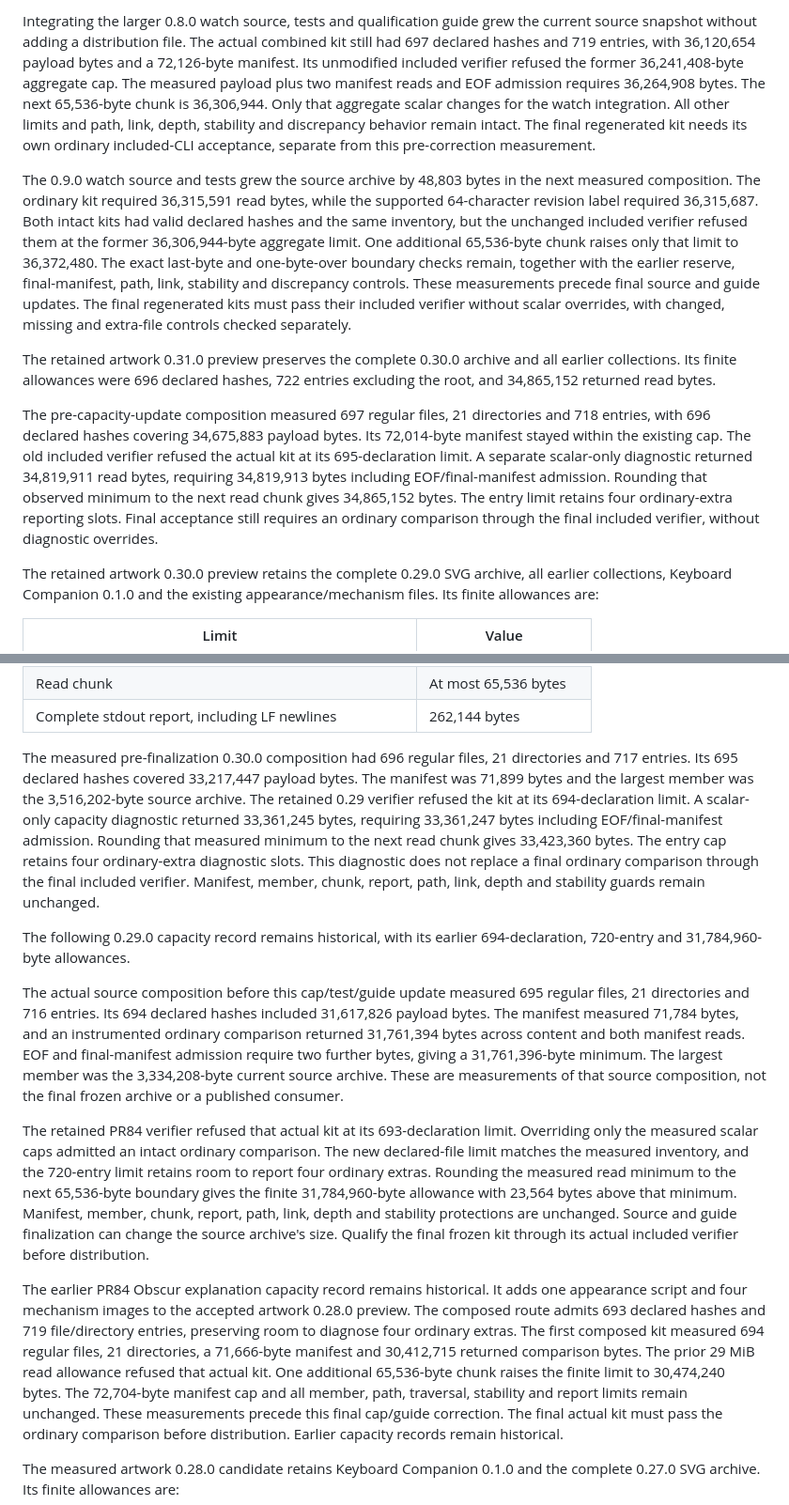
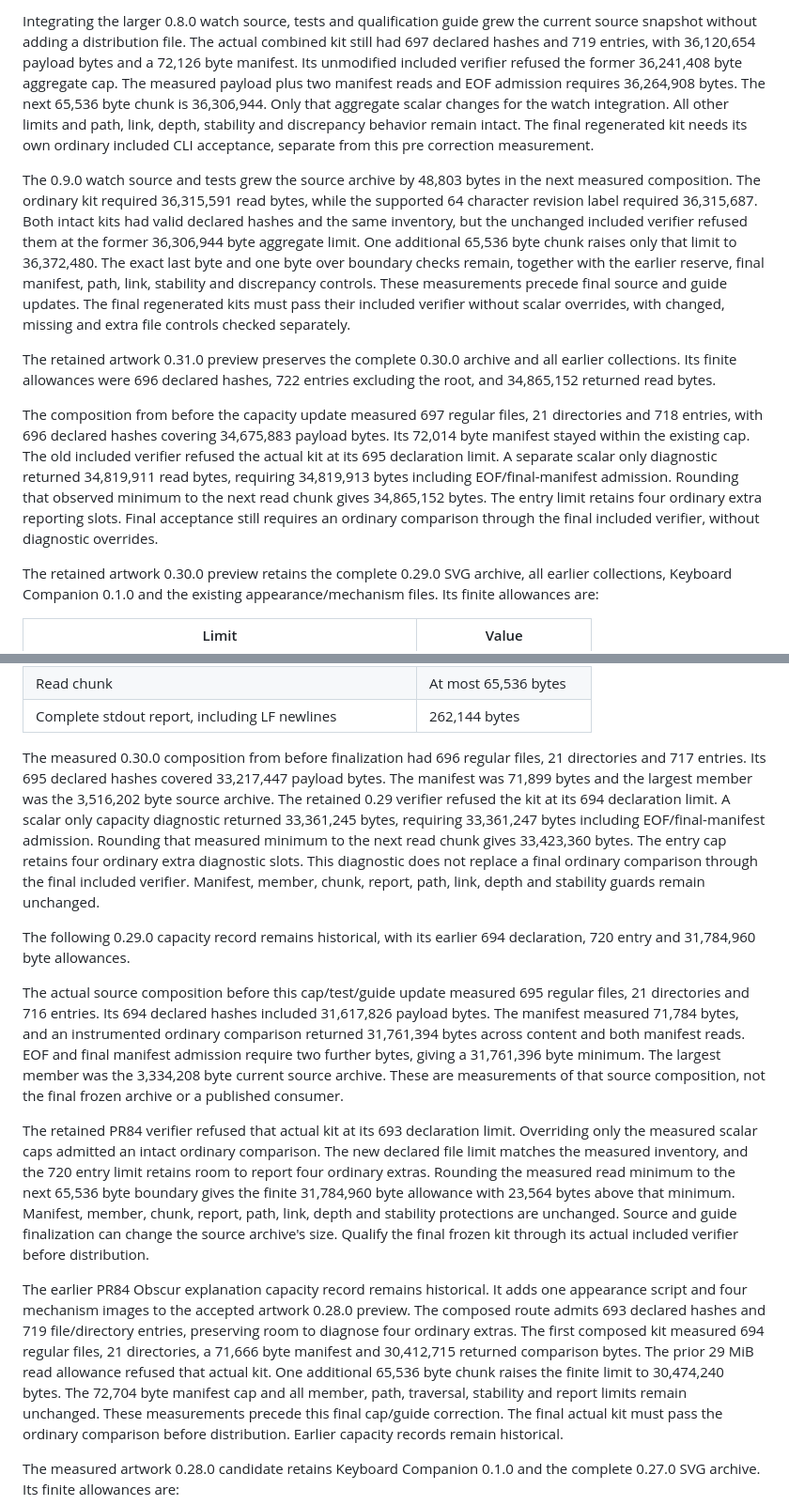
Before and after one commit to T92T1914/clair-obscur-themes, a Markdown page: docs/portable-verification.md, 2 parts joined by grey strips. Shown at 94% size. GitHub-like rendering.

```diff
--- a/docs/portable-verification.md
+++ b/docs/portable-verification.md
@@ -86,11 +86,11 @@ The measured pre-capacity-update composition contained 698 regular files, 21 dir
 
-Integrating the larger 0.8.0 watch source, tests and qualification guide grew the current source snapshot without adding a distribution file. The actual combined kit still had 697 declared hashes and 719 entries, with 36,120,654 payload bytes and a 72,126-byte manifest. Its unmodified included verifier refused the former 36,241,408-byte aggregate cap. The measured payload plus two manifest reads and EOF admission requires 36,264,908 bytes. The next 65,536-byte chunk is 36,306,944. Only that aggregate scalar changes for the watch integration. All other limits and path, link, depth, stability and discrepancy behavior remain intact. The final regenerated kit needs its own ordinary included-CLI acceptance, separate from this pre-correction measurement.
+Integrating the larger 0.8.0 watch source, tests and qualification guide grew the current source snapshot without adding a distribution file. The actual combined kit still had 697 declared hashes and 719 entries, with 36,120,654 payload bytes and a 72,126 byte manifest. Its unmodified included verifier refused the former 36,241,408 byte aggregate cap. The measured payload plus two manifest reads and EOF admission requires 36,264,908 bytes. The next 65,536 byte chunk is 36,306,944. Only that aggregate scalar changes for the watch integration. All other limits and path, link, depth, stability and discrepancy behavior remain intact. The final regenerated kit needs its own ordinary included CLI acceptance, separate from this pre correction measurement.
 
-The 0.9.0 watch source and tests grew the source archive by 48,803 bytes in the next measured composition. The ordinary kit required 36,315,591 read bytes, while the supported 64-character revision label required 36,315,687. Both intact kits had valid declared hashes and the same inventory, but the unchanged included verifier refused them at the former 36,306,944-byte aggregate limit. One additional 65,536-byte chunk raises only that limit to 36,372,480. The exact last-byte and one-byte-over boundary checks remain, together with the earlier reserve, final-manifest, path, link, stability and discrepancy controls. These measurements precede final source and guide updates. The final regenerated kits must pass their included verifier without scalar overrides, with changed, missing and extra-file controls checked separately.
+The 0.9.0 watch source and tests grew the source archive by 48,803 bytes in the next measured composition. The ordinary kit required 36,315,591 read bytes, while the supported 64 character revision label required 36,315,687. Both intact kits had valid declared hashes and the same inventory, but the unchanged included verifier refused them at the former 36,306,944 byte aggregate limit. One additional 65,536 byte chunk raises only that limit to 36,372,480. The exact last byte and one byte over boundary checks remain, together with the earlier reserve, final manifest, path, link, stability and discrepancy controls. These measurements precede final source and guide updates. The final regenerated kits must pass their included verifier without scalar overrides, with changed, missing and extra file controls checked separately.
 
 The retained artwork 0.31.0 preview preserves the complete 0.30.0 archive and all earlier collections. Its finite allowances were 696 declared hashes, 722 entries excluding the root, and 34,865,152 returned read bytes.
 
-The pre-capacity-update composition measured 697 regular files, 21 directories and 718 entries, with 696 declared hashes covering 34,675,883 payload bytes. Its 72,014-byte manifest stayed within the existing cap. The old included verifier refused the actual kit at its 695-declaration limit. A separate scalar-only diagnostic returned 34,819,911 read bytes, requiring 34,819,913 bytes including EOF/final-manifest admission. Rounding that observed minimum to the next read chunk gives 34,865,152 bytes. The entry limit retains four ordinary-extra reporting slots. Final acceptance still requires an ordinary comparison through the final included verifier, without diagnostic overrides.
+The composition from before the capacity update measured 697 regular files, 21 directories and 718 entries, with 696 declared hashes covering 34,675,883 payload bytes. Its 72,014 byte manifest stayed within the existing cap. The old included verifier refused the actual kit at its 695 declaration limit. A separate scalar only diagnostic returned 34,819,911 read bytes, requiring 34,819,913 bytes including EOF/final-manifest admission. Rounding that observed minimum to the next read chunk gives 34,865,152 bytes. The entry limit retains four ordinary extra reporting slots. Final acceptance still requires an ordinary comparison through the final included verifier, without diagnostic overrides.
 
 The retained artwork 0.30.0 preview retains the complete 0.29.0 SVG archive, all earlier collections, Keyboard Companion 0.1.0 and the existing appearance/mechanism files. Its finite allowances are:
 
@@ -104,24 +104,24 @@ The retained artwork 0.30.0 preview retains the complete 0.29.0 SVG archive, all
 | Read chunk | At most 65,536 bytes |
 | Complete stdout report, including LF newlines | 262,144 bytes |
 
-The measured pre-finalization 0.30.0 composition had 696 regular files, 21 directories and 717 entries. Its 695 declared hashes covered 33,217,447 payload bytes. The manifest was 71,899 bytes and the largest member was the 3,516,202-byte source archive. The retained 0.29 verifier refused the kit at its 694-declaration limit. A scalar-only capacity diagnostic returned 33,361,245 bytes, requiring 33,361,247 bytes including EOF/final-manifest admission. Rounding that measured minimum to the next read chunk gives 33,423,360 bytes. The entry cap retains four ordinary-extra diagnostic slots. This diagnostic does not replace a final ordinary comparison through the final included verifier. Manifest, member, chunk, report, path, link, depth and stability guards remain unchanged.
+The measured 0.30.0 composition from before finalization had 696 regular files, 21 directories and 717 entries. Its 695 declared hashes covered 33,217,447 payload bytes. The manifest was 71,899 bytes and the largest member was the 3,516,202 byte source archive. The retained 0.29 verifier refused the kit at its 694 declaration limit. A scalar only capacity diagnostic returned 33,361,245 bytes, requiring 33,361,247 bytes including EOF/final-manifest admission. Rounding that measured minimum to the next read chunk gives 33,423,360 bytes. The entry cap retains four ordinary extra diagnostic slots. This diagnostic does not replace a final ordinary comparison through the final included verifier. Manifest, member, chunk, report, path, link, depth and stability guards remain unchanged.
 
-The following 0.29.0 capacity record remains historical, with its earlier 694-declaration, 720-entry and 31,784,960-byte allowances.
+The following 0.29.0 capacity record remains historical, with its earlier 694 declaration, 720 entry and 31,784,960 byte allowances.
 
 The actual source composition before this cap/test/guide update measured 695
 regular files, 21 directories and 716 entries. Its 694 declared hashes included
 31,617,826 payload bytes. The manifest measured 71,784 bytes, and an instrumented
 ordinary comparison returned 31,761,394 bytes across content and both manifest
-reads. EOF and final-manifest admission require two further bytes, giving a
-31,761,396-byte minimum. The largest member was the 3,334,208-byte current source
+reads. EOF and final manifest admission require two further bytes, giving a
+31,761,396 byte minimum. The largest member was the 3,334,208 byte current source
 archive. These are measurements of that source composition, not the final frozen
 archive or a published consumer.
 
-The retained PR84 verifier refused that actual kit at its 693-declaration limit.
+The retained PR84 verifier refused that actual kit at its 693 declaration limit.
 Overriding only the measured scalar caps admitted an intact ordinary comparison.
-The new declared-file limit matches the measured inventory, and the 720-entry
+The new declared file limit matches the measured inventory, and the 720 entry
 limit retains room to report four ordinary extras. Rounding the measured read
-minimum to the next 65,536-byte boundary gives the finite 31,784,960-byte allowance
+minimum to the next 65,536 byte boundary gives the finite 31,784,960 byte allowance
 with 23,564 bytes above that minimum. Manifest, member, chunk, report, path, link,
 depth and stability protections are unchanged. Source and guide finalization can
 change the source archive's size. Qualify the final frozen kit through its actual
@@ -132,9 +132,9 @@ one appearance script and four mechanism images to
 the accepted artwork 0.28.0 preview. The composed route admits 693 declared
 hashes and 719 file/directory entries, preserving room to diagnose four ordinary
 extras. The first composed kit measured 694 regular files, 21 directories, a
-71,666-byte manifest and 30,412,715 returned comparison bytes. The prior 29 MiB
-read allowance refused that actual kit. One additional 65,536-byte chunk raises
-the finite limit to 30,474,240 bytes. The 72,704-byte manifest cap and all member,
+71,666 byte manifest and 30,412,715 returned comparison bytes. The prior 29 MiB
+read allowance refused that actual kit. One additional 65,536 byte chunk raises
+the finite limit to 30,474,240 bytes. The 72,704 byte manifest cap and all member,
 path, traversal, stability and report limits remain unchanged. These measurements
 precede this final cap/guide correction. The final actual kit must pass the
 ordinary comparison before distribution. Earlier capacity records remain historical.
```
Also changed, not shown: other parts of docs/portable-verification.md (+30 -30 lines), docs/garmin-redesign.md (+23 -23 lines), docs/samsung-icons.md (+44 -44 lines).
